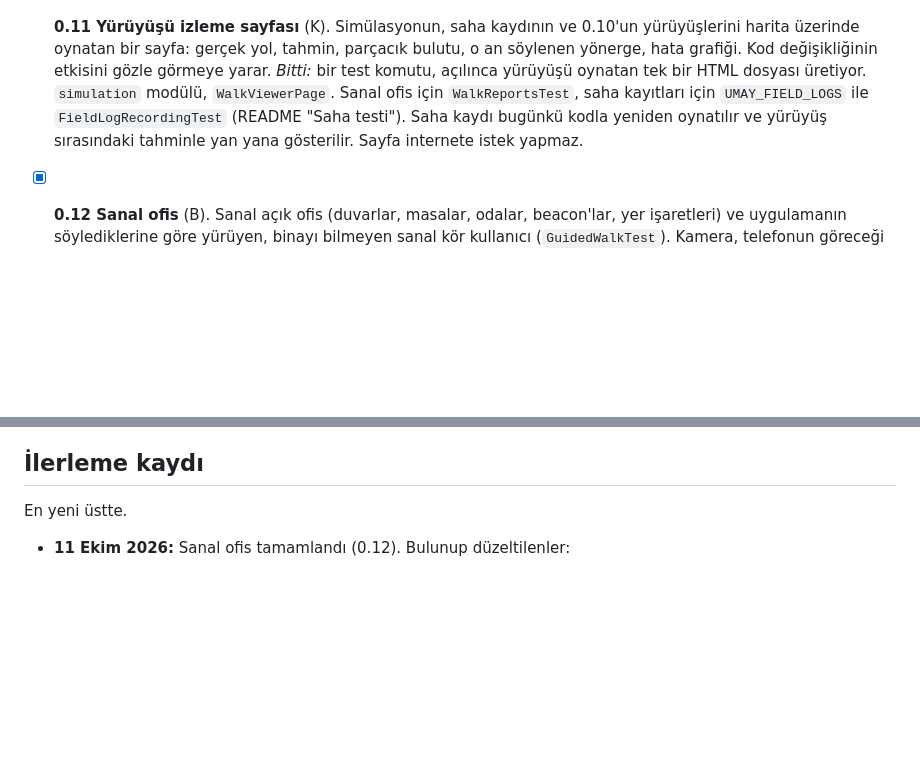
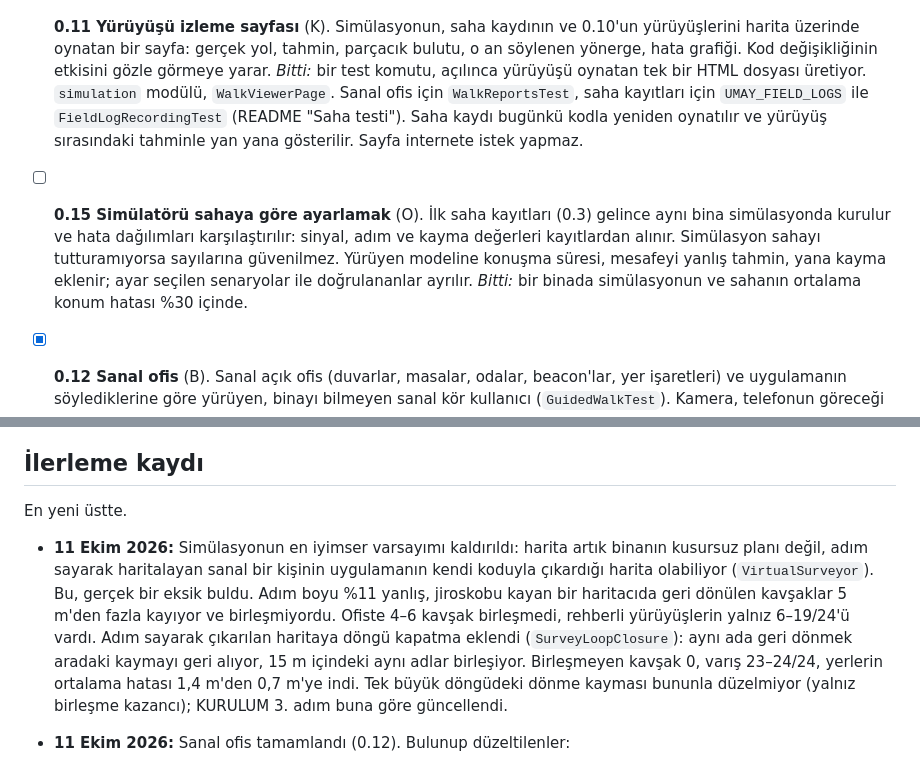
Before and after one commit to bedirhantong/Umay, a Markdown page: docs/YOL_HARITASI.md, 2 parts joined by grey strips. Rendered like a GitHub page; blank space fills up the shorter version.

Commit message:
Roadmap and setup guide: loop closure, simulator-to-field calibration (0.15)
Co-Authored-By: Claude Opus 5.5 <noreply@anthropic.com>

```diff
--- a/docs/YOL_HARITASI.md
+++ b/docs/YOL_HARITASI.md
@@ -162,6 +162,14 @@ Yeni bir şeye geçmeden, yazılmış ama doğrulanmamış işi gerçeğe bağla
   saha kayıtları için `UMAY_FIELD_LOGS` ile `FieldLogRecordingTest` (README
   "Saha testi"). Saha kaydı bugünkü kodla yeniden oynatılır ve yürüyüş
   sırasındaki tahminle yan yana gösterilir. Sayfa internete istek yapmaz.
+- [ ] **0.15 Simülatörü sahaya göre ayarlamak** (O). İlk saha kayıtları
+  (0.3) gelince aynı bina simülasyonda kurulur ve hata dağılımları
+  karşılaştırılır: sinyal, adım ve kayma değerleri kayıtlardan alınır.
+  Simülasyon sahayı tutturamıyorsa sayılarına güvenilmez. Yürüyen modeline
+  konuşma süresi, mesafeyi yanlış tahmin, yana kayma eklenir; ayar seçilen
+  senaryolar ile doğrulananlar ayrılır.
+  *Bitti:* bir binada simülasyonun ve sahanın ortalama konum hatası %30
+  içinde.
 - [x] **0.12 Sanal ofis** (B). Sanal açık ofis (duvarlar, masalar, odalar,
   beacon'lar, yer işaretleri) ve uygulamanın söylediklerine göre yürüyen,
   binayı bilmeyen sanal kör kullanıcı (`GuidedWalkTest`). Kamera, telefonun
@@ -458,6 +466,19 @@ Bunlar bir sonraki adımı doğrudan etkiler. Karar verildikçe yukarıdaki
 
 En yeni üstte.
 
+- **11 Ekim 2026:** Simülasyonun en iyimser varsayımı kaldırıldı: harita artık
+  binanın kusursuz planı değil, adım sayarak haritalayan sanal bir kişinin
+  uygulamanın kendi koduyla çıkardığı harita olabiliyor (`VirtualSurveyor`).
+  Bu, gerçek bir eksik buldu. Adım boyu %11 yanlış, jiroskobu kayan bir
+  haritacıda geri dönülen kavşaklar 5 m'den fazla kayıyor ve birleşmiyordu.
+  Ofiste 4–6 kavşak birleşmedi, rehberli yürüyüşlerin yalnız 6–19/24'ü
+  vardı. Adım sayarak çıkarılan haritaya döngü kapatma eklendi
+  (`SurveyLoopClosure`): aynı ada geri dönmek aradaki kaymayı geri alıyor,
+  15 m içindeki aynı adlar birleşiyor. Birleşmeyen kavşak 0, varış 23–24/24,
+  yerlerin ortalama hatası 1,4 m'den 0,7 m'ye indi. Tek büyük döngüdeki
+  dönme kayması bununla düzelmiyor (yalnız birleşme kazancı); KURULUM 3.
+  adım buna göre güncellendi.
+
 - **11 Ekim 2026:** Sanal ofis tamamlandı (0.12). Bulunup düzeltilenler:
   - Yönlendirmede işaretin ve engelin uzaklığını hesaplayan kamera
     varsayımları birbirini tutmuyordu. Dik tutulan telefonun karesinde
```
Also changed, not shown: docs/KURULUM.md (+5 -1 lines).
